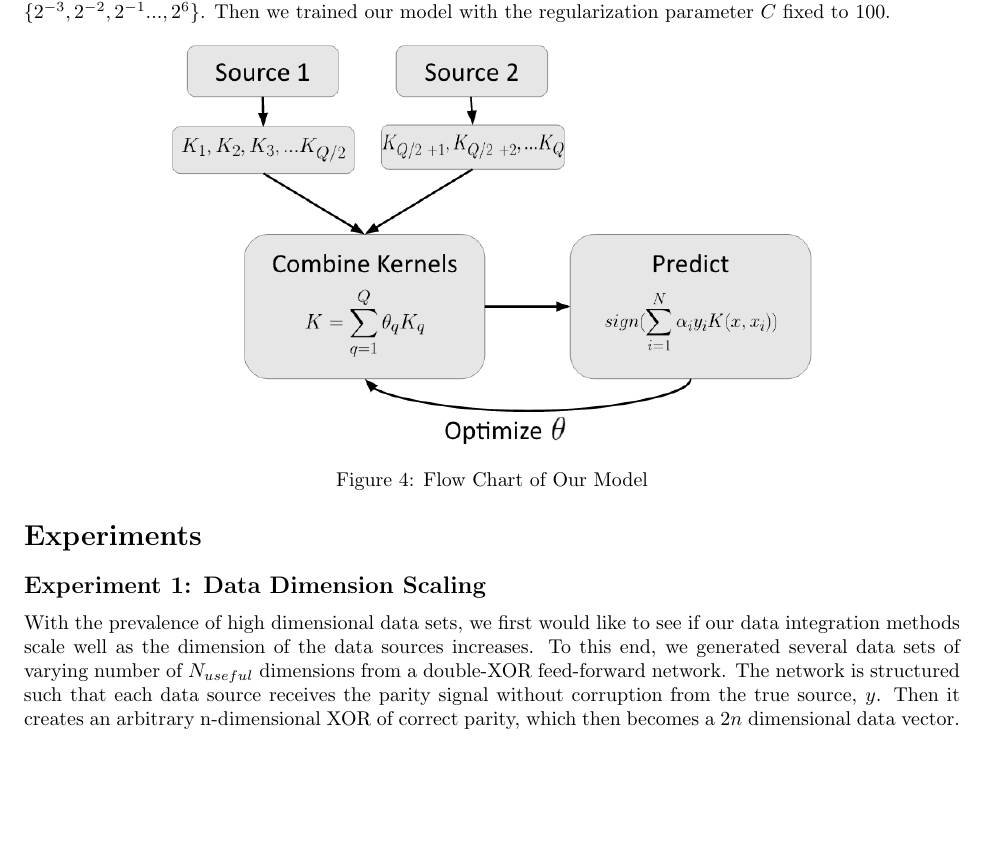
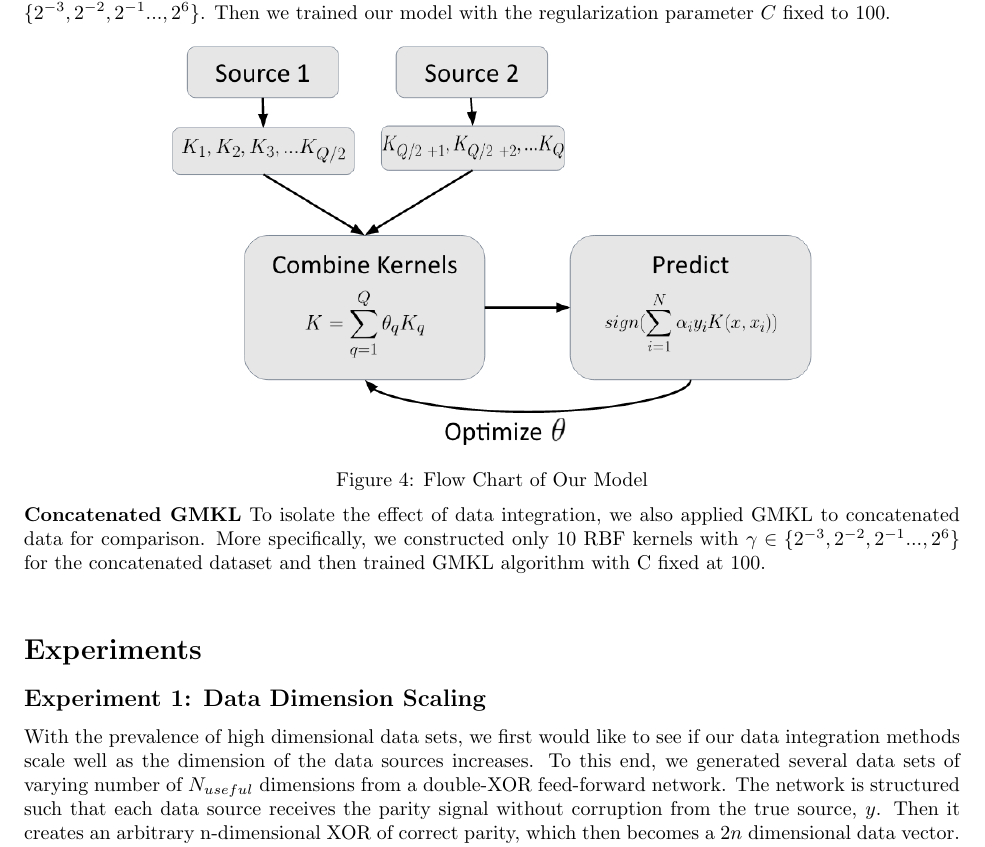
Before and after one commit to pjh5/MLSiml, a LaTeX document (report/writeup.tex): part of page 7 of 12, cut so that both start at the same text, the shorter picture padded with empty space. Compiled offline with pdfLaTeX.

Commit message:
vector concatenation

```diff
--- a/report/writeup.tex
+++ b/report/writeup.tex
@@ -396,6 +396,8 @@ For each `independent' data source, we constructed 10 RBF kernels with the width
     \label{fig:implementation_flowchart}
 \end{minipage}
 
+\textbf{Concatenated GMKL}
+To isolate the effect of data integration, we also applied GMKL to concatenated data for comparison. More specifically, we constructed only 10 RBF kernels with $\gamma \in \{2^{-3}, 2^{-2}, 2^{-1} ..., 2^{6}\}$ for the concatenated dataset and then trained GMKL algorithm with C fixed at 100.\\
 
 
 
```
